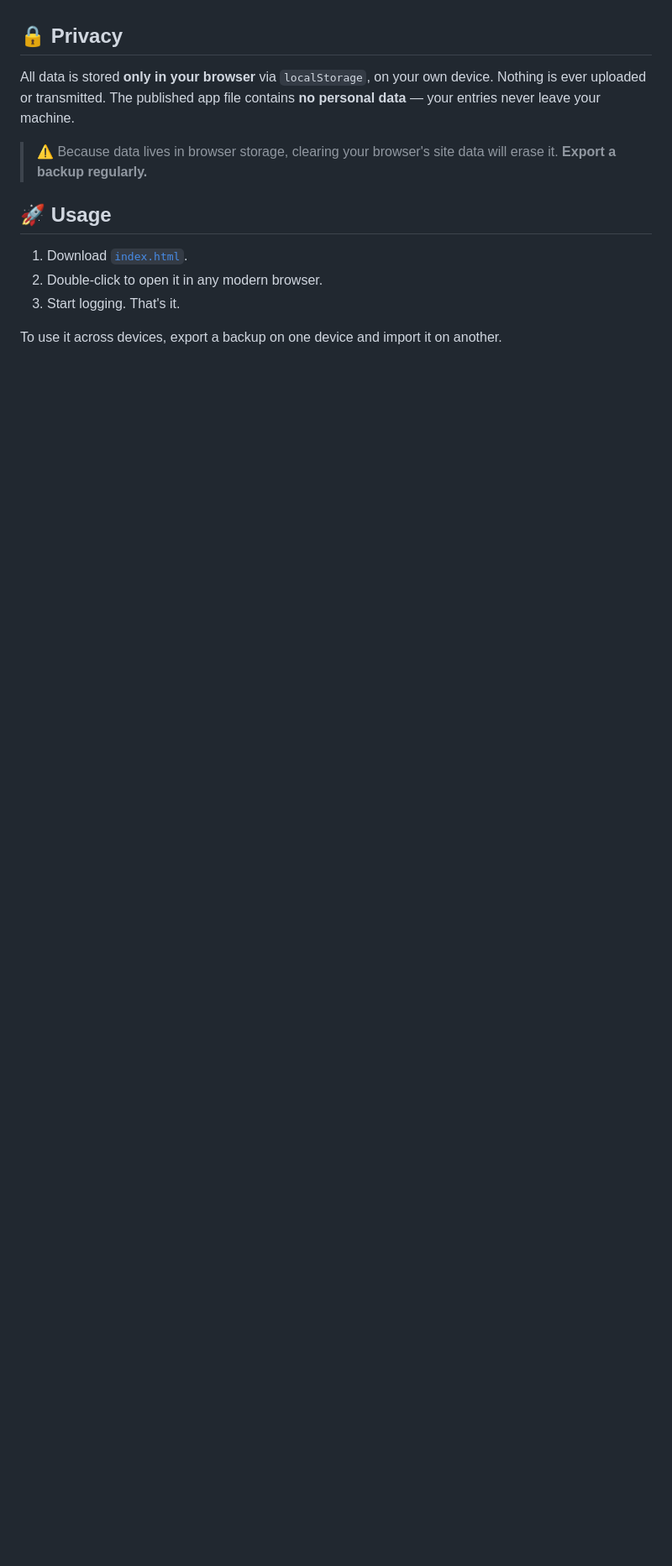
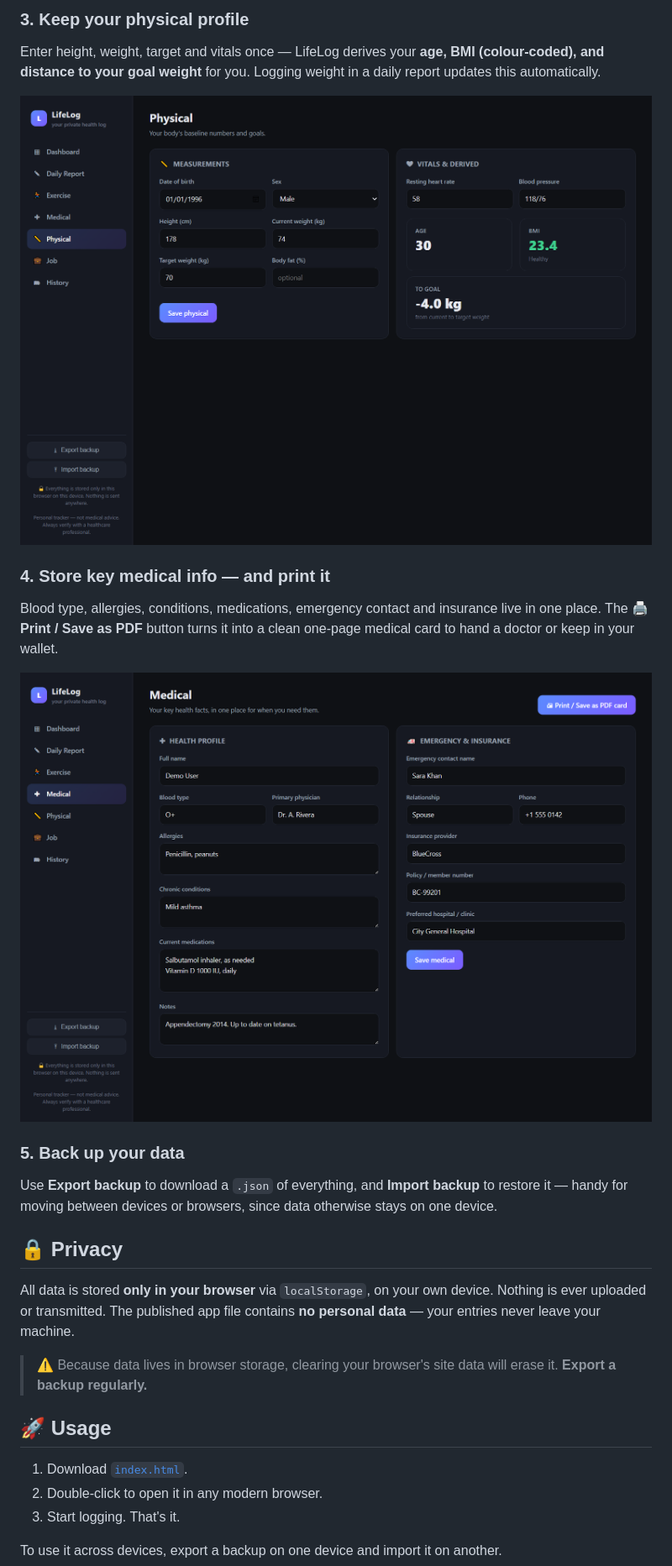
Before and after one commit to umerniazi96/lifelog, a Markdown page: README.md, the part around the change printed below. Shown: that part at 84% size. GitHub-like rendering; pictures changed too: screenshots/medical.png (added), screenshots/physical.png (added); blank space fills up the shorter version.

```diff
--- a/README.md
+++ b/README.md
@@ -24,3 +39,15 @@ A clean, private, single-file web app for tracking your **medical**, **physical*
+### 3. Keep your physical profile
+Enter height, weight, target and vitals once — LifeLog derives your **age, BMI (colour-coded), and distance to your goal weight** for you. Logging weight in a daily report updates this automatically.
+
+![Physical screen](screenshots/physical.png)
+
+### 4. Store key medical info — and print it
+Blood type, allergies, conditions, medications, emergency contact and insurance live in one place. The **🖨 Print / Save as PDF** button turns it into a clean one-page medical card to hand a doctor or keep in your wallet.
+
+![Medical screen](screenshots/medical.png)
+
+### 5. Back up your data
+Use **Export backup** to download a `.json` of everything, and **Import backup** to restore it — handy for moving between devices or browsers, since data otherwise stays on one device.
 
 ## 🔒 Privacy
 
```
Also changed, not shown: other parts of README.md (+15 -0 lines), screenshots/exercise.png (added), screenshots/report.png (added).
